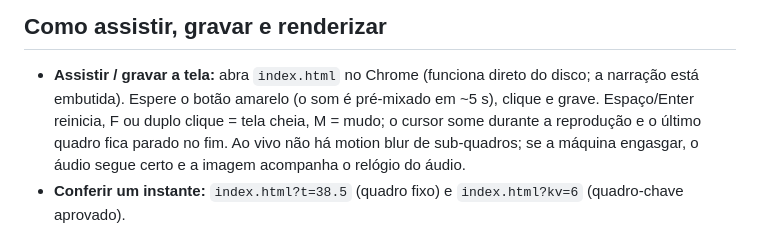
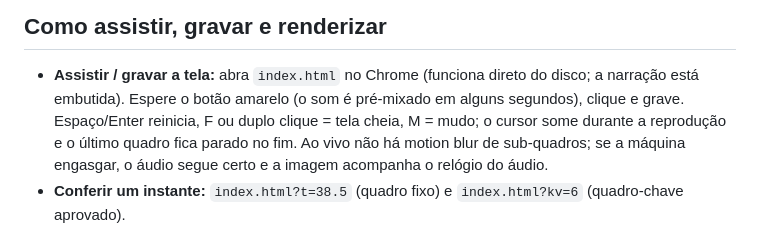
Before and after one commit to thenobodyjoe/sessoes-claude, a Markdown page: ranking-alerta/HANDOFF.md, the part around the change. GitHub-like rendering.

Commit message:
ranking-alerta: handoff wording for the sound pre-mix wait
Co-Authored-By: Claude Opus 5.5 <noreply@anthropic.com>
Claude-Session: https://claude.ai/code/session_01D1Zfj8Tnoumtt68NikSdg8

```diff
--- a/ranking-alerta/HANDOFF.md
+++ b/ranking-alerta/HANDOFF.md
@@ -85,7 +85,7 @@ Dependências no ambiente: `pip install playwright==1.56.0 imageio-ffmpeg pillow
 ## Como assistir, gravar e renderizar
 
 - **Assistir / gravar a tela:** abra `index.html` no Chrome (funciona direto do disco; a narração está
-  embutida). Espere o botão amarelo (o som é pré-mixado em ~5 s), clique e grave. Espaço/Enter reinicia,
+  embutida). Espere o botão amarelo (o som é pré-mixado em alguns segundos), clique e grave. Espaço/Enter reinicia,
   F ou duplo clique = tela cheia, M = mudo; o cursor some durante a reprodução e o último quadro fica
   parado no fim. Ao vivo não há motion blur de sub-quadros; se a máquina engasgar, o áudio segue certo e
   a imagem acompanha o relógio do áudio.
```
